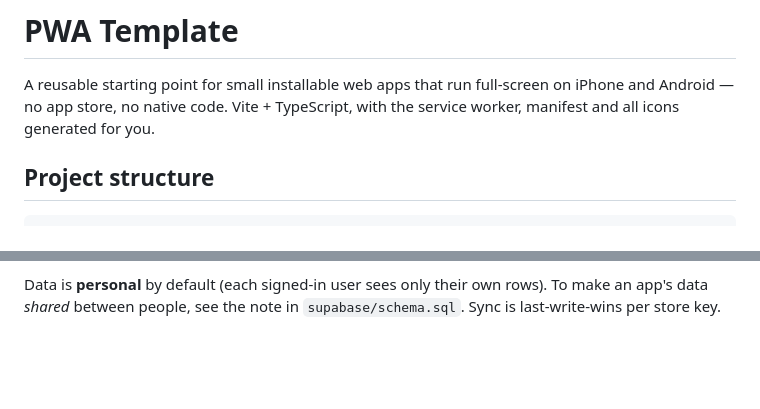
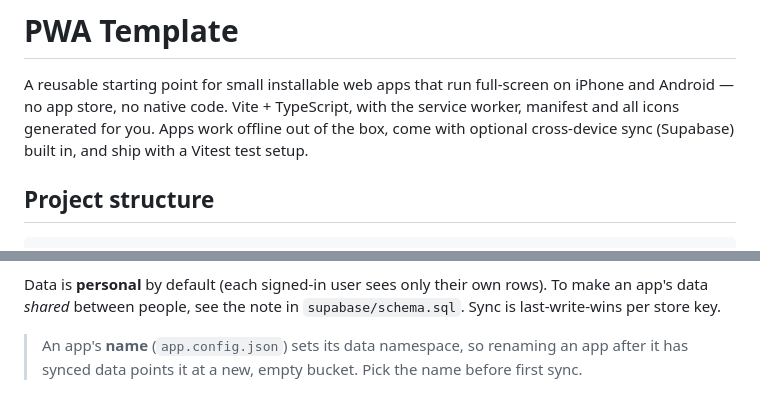
Before and after one commit to labboy0276/pwa-template, a Markdown page: README.md, 2 parts joined by grey strips. GitHub-like rendering; blank space fills up the shorter version.

```diff
--- a/README.md
+++ b/README.md
@@ -2,7 +2,9 @@
 
 A reusable starting point for small installable web apps that run full-screen
 on iPhone and Android — no app store, no native code. Vite + TypeScript, with
-the service worker, manifest and all icons generated for you.
+the service worker, manifest and all icons generated for you. Apps work offline
+out of the box, come with optional cross-device sync (Supabase) built in, and
+ship with a Vitest test setup.
 
 ## Project structure
 
@@ -124,3 +126,7 @@ First-time setup:
 Data is **personal** by default (each signed-in user sees only their own rows).
 To make an app's data *shared* between people, see the note in
 `supabase/schema.sql`. Sync is last-write-wins per store key.
+
+> An app's **name** (`app.config.json`) sets its data namespace, so renaming an
+> app after it has synced data points it at a new, empty bucket. Pick the name
+> before first sync.
```
Also changed, not shown: CLAUDE.md (+8 -4 lines).
